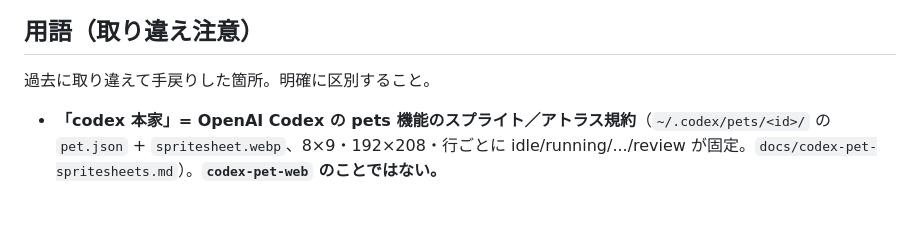
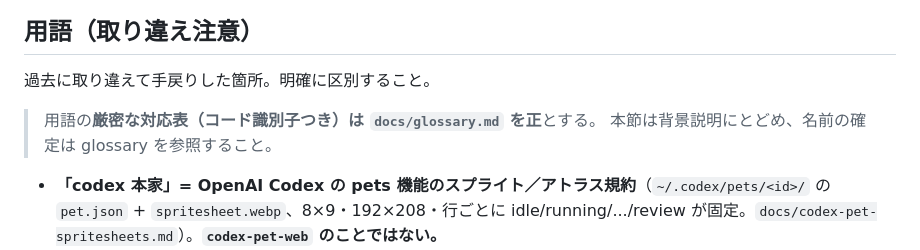
Before and after one commit to katya4oyu/agent-pets, a Markdown page: docs/concept.md, the part around the change. GitHub-like rendering; blank space fills up the shorter version.

```diff
--- a/docs/concept.md
+++ b/docs/concept.md
@@ -13,6 +13,9 @@
 ## 用語（取り違え注意）
 
 過去に取り違えて手戻りした箇所。明確に区別すること。
+
+> 用語の**厳密な対応表（コード識別子つき）は `docs/glossary.md` を正**とする。
+> 本節は背景説明にとどめ、名前の確定は glossary を参照すること。
 
 - **「codex 本家」= OpenAI Codex の pets 機能のスプライト／アトラス規約**（`~/.codex/pets/<id>/` の `pet.json` + `spritesheet.webp`、8×9・192×208・行ごとに idle/running/.../review が固定。`docs/codex-pet-spritesheets.md`）。**`codex-pet-web` のことではない。**
 - **`codex-pet-web` = リポジトリオーナー自作の「練習リポジトリ」**（codex pet スプライトを Web Component で描くために作ったもの）。本家でも上流でもない。**必要コードは navi に直接移植済み**（`app/src/pet/navi-pet.ts` ← `<codex-pet>`、`app/src/pet/pet-core.ts` ← MoonBit `pet_core.mbt`。MoonBit は排除）。**外部依存・上流追従は不要。**
```
Also changed, not shown: CLAUDE.md (+1 -1 lines), docs/glossary.md (added, +91 -0 lines).
